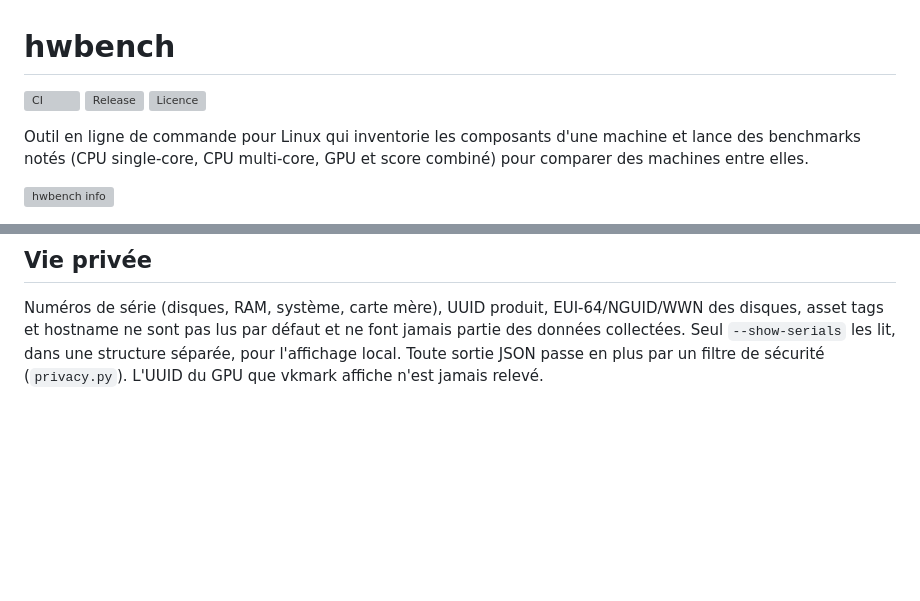
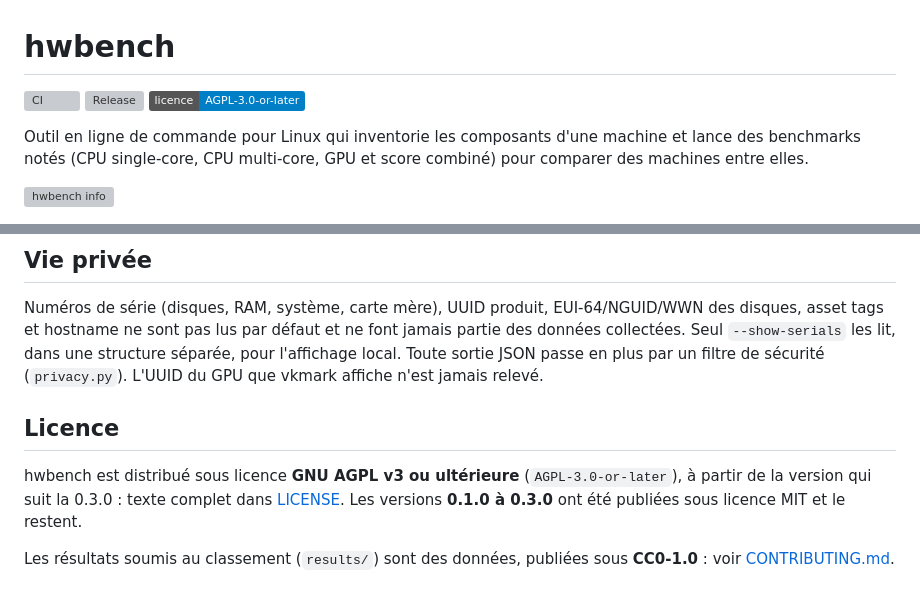
Before and after one commit to Mvth1s/hwbench, a Markdown page: README.md, 2 parts joined by grey strips. Drawn GitHub-style; badges without logos; blank space fills up the shorter version; grey boxes are pictures that could not be loaded.

Commit message:
docs: add a license section and an explicit AGPL badge to the README
The badge shows the exact SPDX expression instead of GitHub's detection.
The license section states that hwbench is AGPL-3.0-or-later from the
release after 0.3.0, that 0.1.0 to 0.3.0 remain MIT, and that submitted
leaderboard results are CC0-1.0 data.

Co-Authored-By: Claude Opus 5.5 <noreply@anthropic.com>

```diff
--- a/README.md
+++ b/README.md
@@ -2,7 +2,7 @@
 
 [![CI](https://github.com/Mvth1s/hwbench/actions/workflows/ci.yml/badge.svg?branch=main)](https://github.com/Mvth1s/hwbench/actions/workflows/ci.yml)
 [![Release](https://img.shields.io/github/v/release/Mvth1s/hwbench)](https://github.com/Mvth1s/hwbench/releases)
-[![Licence](https://img.shields.io/github/license/Mvth1s/hwbench)](https://github.com/Mvth1s/hwbench/blob/main/LICENSE)
+[![Licence : AGPL-3.0-or-later](https://img.shields.io/badge/licence-AGPL--3.0--or--later-blue)](https://github.com/Mvth1s/hwbench/blob/main/LICENSE)
 
 Outil en ligne de commande pour Linux qui inventorie les composants d'une machine et lance des
 benchmarks notés (CPU single-core, CPU multi-core, GPU et score combiné) pour comparer des
@@ -395,3 +395,13 @@ disques, asset tags et hostname ne sont pas lus par défaut et ne font jamais pa
 collectées. Seul `--show-serials` les lit, dans une structure séparée, pour l'affichage local.
 Toute sortie JSON passe en plus par un filtre de sécurité (`privacy.py`). L'UUID du GPU que
 vkmark affiche n'est jamais relevé.
+
+## Licence
+
+hwbench est distribué sous licence **GNU AGPL v3 ou ultérieure** (`AGPL-3.0-or-later`), à partir
+de la version qui suit la 0.3.0 : texte complet dans
+[LICENSE](https://github.com/Mvth1s/hwbench/blob/main/LICENSE). Les versions **0.1.0 à 0.3.0**
+ont été publiées sous licence MIT et le restent.
+
+Les résultats soumis au classement (`results/`) sont des données, publiées sous **CC0-1.0** :
+voir [CONTRIBUTING.md](https://github.com/Mvth1s/hwbench/blob/main/CONTRIBUTING.md).
```
